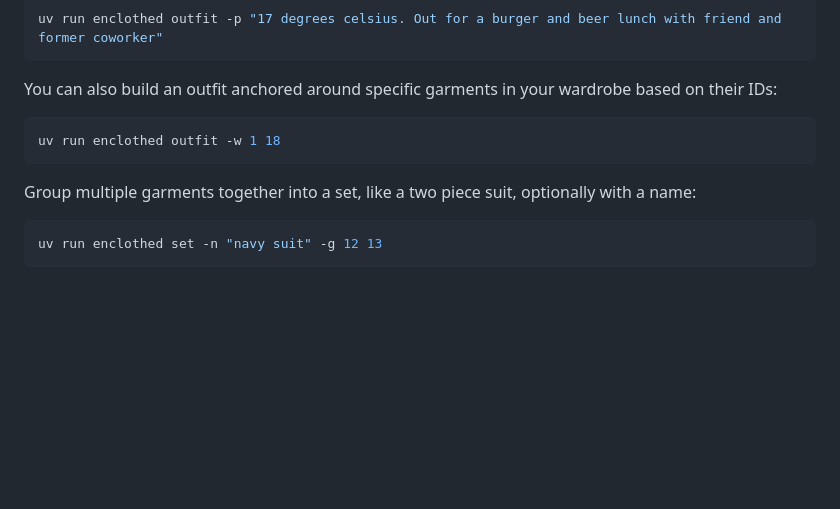
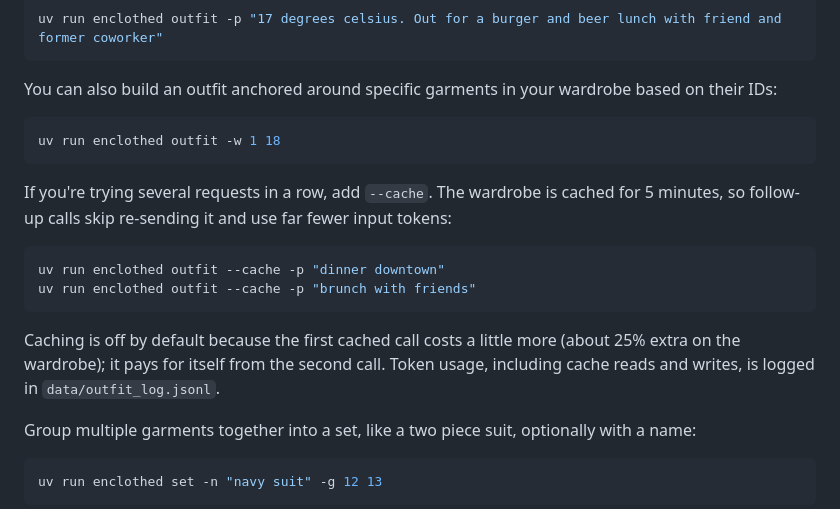
Before and after one commit to gtun/enclothed, a Markdown page: README.md, the part around the change. Rendered like a GitHub page; blank space fills up the shorter version.

````diff
--- a/README.md
+++ b/README.md
@@ -71,6 +71,15 @@ You can also build an outfit anchored around specific garments in your wardrobe
 uv run enclothed outfit -w 1 18
 ```
 
+If you're trying several requests in a row, add `--cache`. The wardrobe is cached for 5 minutes, so follow-up calls skip re-sending it and use far fewer input tokens:
+
+```bash
+uv run enclothed outfit --cache -p "dinner downtown"
+uv run enclothed outfit --cache -p "brunch with friends"
+```
+
+Caching is off by default because the first cached call costs a little more (about 25% extra on the wardrobe); it pays for itself from the second call. Token usage, including cache reads and writes, is logged in `data/outfit_log.jsonl`.
+
 Group multiple garments together into a set, like a two piece suit, optionally with a name:
 
 ```bash
````
